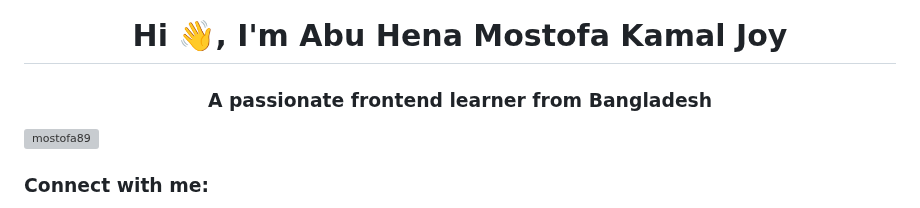
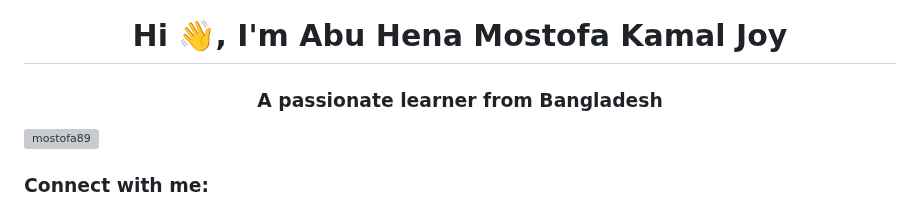
Before and after one commit to mostofa89/mostofa89, a Markdown page: README.md, the part around the change. GitHub-like rendering; grey boxes are pictures that could not be loaded.

Commit message:
Update README.md
Update README

```diff
--- a/README.md
+++ b/README.md
@@ -1,5 +1,5 @@
 <h1 align="center">Hi 👋, I'm Abu Hena Mostofa Kamal Joy</h1>
-<h3 align="center">A passionate frontend learner from Bangladesh</h3>
+<h3 align="center">A passionate learner from Bangladesh</h3>
 
 <p align="left"> <img src="https://komarev.com/ghpvc/?username=mostofa89&label=Profile%20views&color=0e75b6&style=flat" alt="mostofa89" /> </p>
 
```
